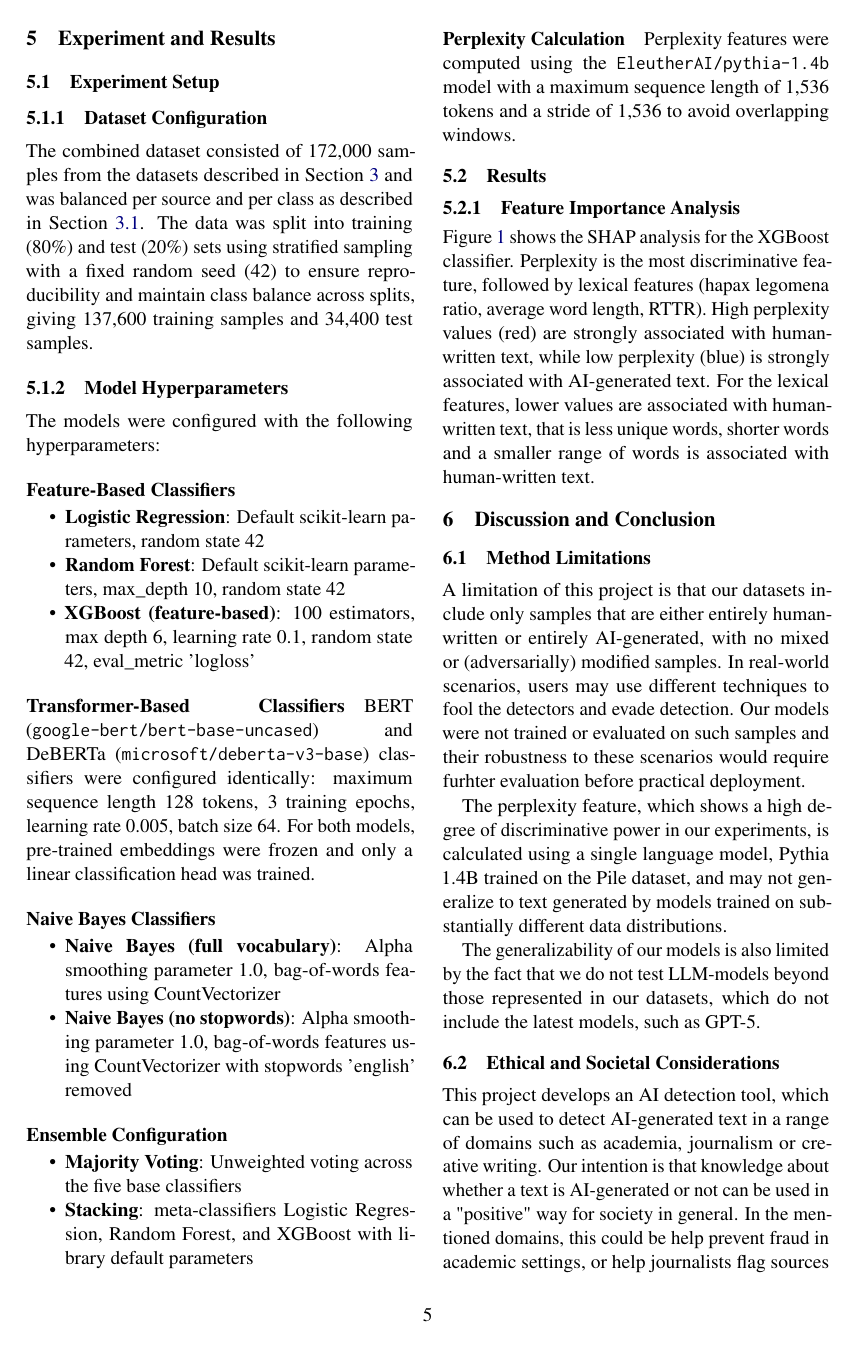
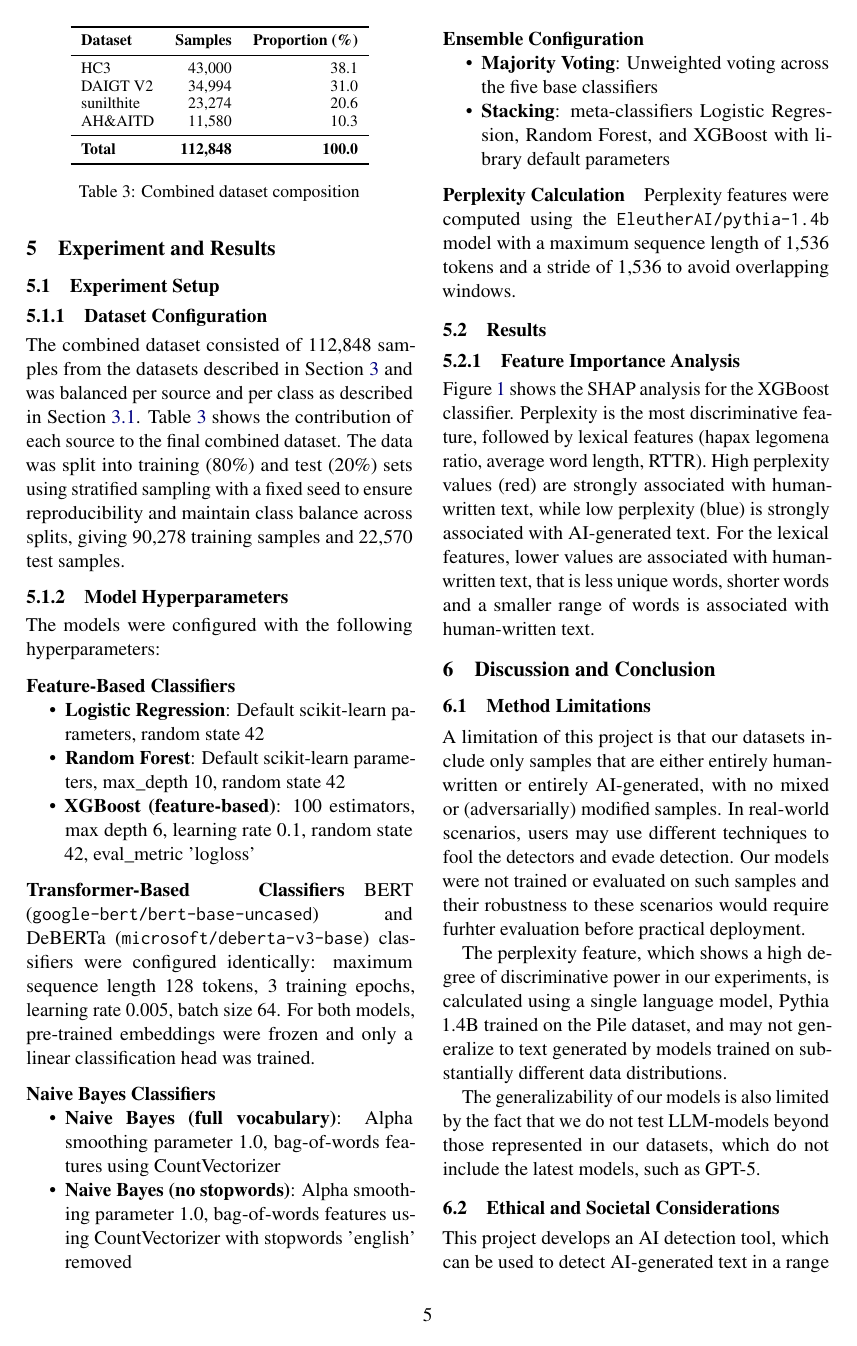
Before and after one commit to finnff/nlp-ai-detector, a LaTeX paper (project-report/main.tex): page 5 of 7. Compiled offline with pdfLaTeX.

Commit message:
correct dataset size and add info about final contributions

```diff
--- a/project-report/main.tex
+++ b/project-report/main.tex
@@ -280,7 +280,26 @@ SHAP (SHapley Additive exPlanations) values are calculated and visualized for th
 \label{sec:experiment-setup}
 
 \subsubsection{Dataset Configuration}
-The combined dataset consisted of 172,000 samples from the datasets described in Section \ref{sec:data} and was balanced per source and per class as described in Section \ref{sec:dataset-balancing}. The data was split into training (80\%) and test (20\%) sets using stratified sampling with a fixed random seed (42) to ensure reproducibility and maintain class balance across splits, giving 137,600 training samples and 34,400 test samples.
+The combined dataset consisted of 112,848 samples from the datasets described in Section \ref{sec:data} and was balanced per source and per class as described in Section \ref{sec:dataset-balancing}. Table \ref{tab:combined-dataset} shows the contribution of each source to the final combined dataset. The data was split into training (80\%) and test (20\%) sets using stratified sampling with a fixed seed to ensure reproducibility and maintain class balance across splits, giving 90,278 training samples and 22,570 test samples.
+
+\begin{table}[t]
+\centering
+\footnotesize
+\begin{tabular}{lrr}
+\toprule
+\textbf{Dataset} & \textbf{Samples} & \textbf{Proportion (\%)} \\
+\midrule
+HC3 & 43,000 & 38.1 \\
+DAIGT V2 & 34,994 & 31.0 \\
+sunilthite & 23,274 & 20.6 \\
+AH\&AITD & 11,580 & 10.3 \\
+\midrule
+\textbf{Total} & \textbf{112,848} & \textbf{100.0} \\
+\bottomrule
+\end{tabular}
+\caption{Combined dataset composition}
+\label{tab:combined-dataset}
+\end{table}
 
 \subsubsection{Model Hyperparameters}
 The models were configured with the following hyperparameters:
```
Also changed, not shown: project-report/main.tex (40 more changed lines).
